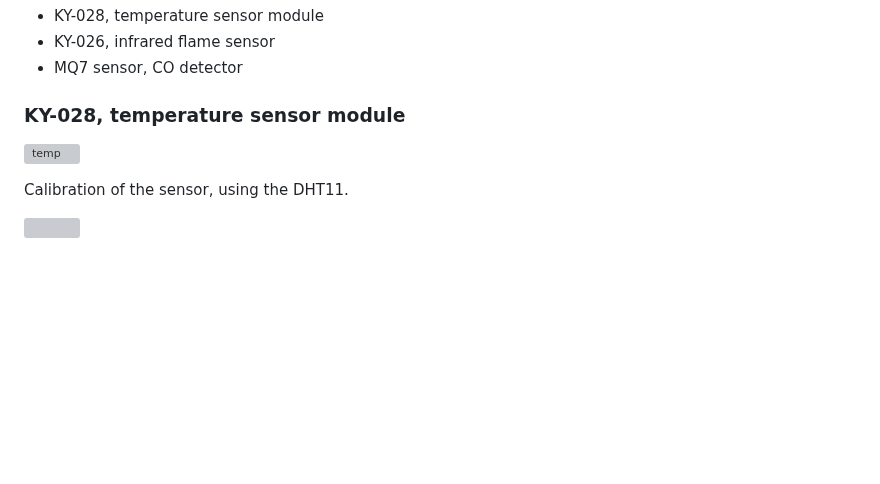
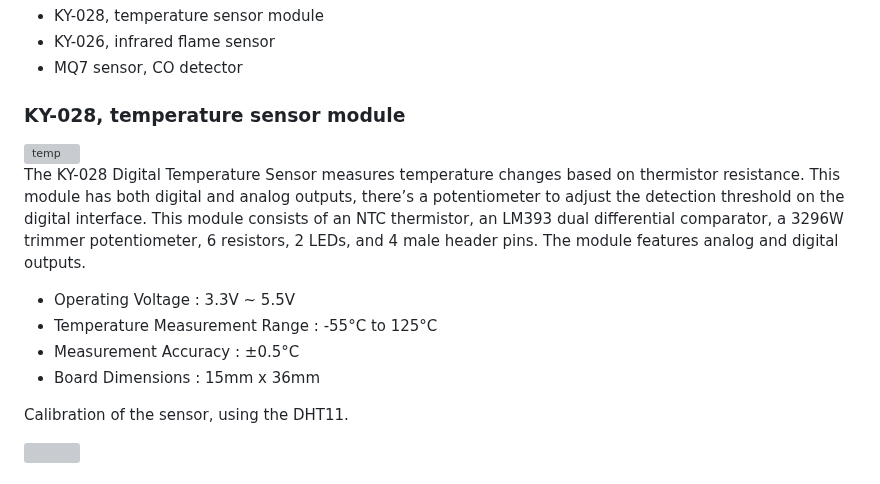
Before and after one commit to RicGobs/FOFIDES, a Markdown page: README.md, the part around one of its changes. Rendered like a GitHub page; blank space fills up the shorter version; grey boxes are pictures that could not be loaded.

```diff
--- a/README.md
+++ b/README.md
@@ -64,8 +63,13 @@ Two different type of sensors are used:
 * MQ7 sensor, CO detector
 
 ### KY-028, temperature sensor module
-
 ![temp](https://github.com/RicGobs/Fire-Alarm-System/blob/main/images/temp.jpeg) <br>
+The KY-028 Digital Temperature Sensor measures temperature changes based on thermistor resistance. This module has both digital and analog outputs, there’s a potentiometer to adjust the detection threshold on the digital interface.
+This module consists of an NTC thermistor, an LM393 dual differential comparator, a 3296W trimmer potentiometer, 6 resistors, 2 LEDs, and 4 male header pins. The module features analog and digital outputs.
+* Operating Voltage :	3.3V ~ 5.5V
+* Temperature Measurement Range :	-55°C to 125°C
+* Measurement Accuracy :	±0.5°C
+* Board Dimensions : 15mm x 36mm
 
 Calibration of the sensor, using the DHT11.
 
```
Also changed, not shown: other parts of README.md (+1 -2 lines).
